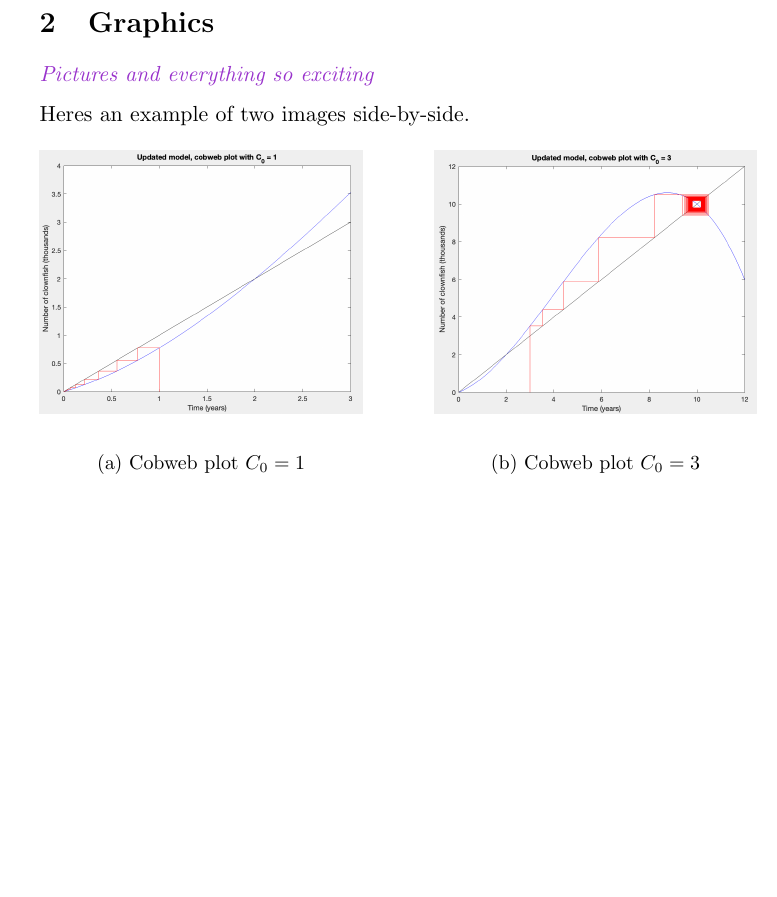
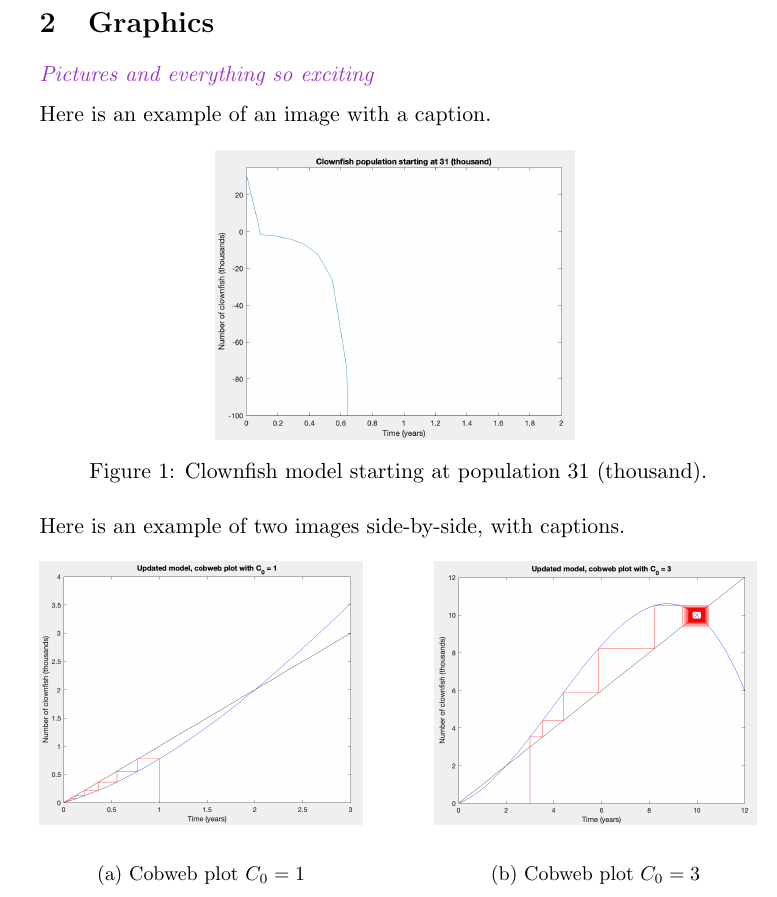
Before and after one commit to Leowpd/Latex-Assignment-Templates, a LaTeX document (asstemp.tex, which reads alicetex.sty): part of page 3 of 3 before the commit and part of page 3 of 4 after it, cut so that both start at the same text, the shorter picture padded with empty space. Compiled offline with pdfLaTeX.

Commit message:
Added an example of a single image with a caption

```diff
--- a/alicetex.sty
+++ b/alicetex.sty
@@ -9,7 +9,7 @@
 \RequirePackage{graphicx}
 \RequirePackage{xcolor}
 \RequirePackage[colorlinks=true]{hyperref}
-\RequirePackage{subcaption} % for subfigures
+\RequirePackage{subcaption} % for subfigures, please read documentation for some cool stuff with figures
 
 \usepackage{listings} % for code
 
--- a/asstemp.tex
+++ b/asstemp.tex
@@ -68,7 +68,16 @@ Note that when in "big" equation environment, \$\$, they give the same result. A
 \section{Graphics}
 \quest{Pictures and everything so exciting}
 
-Heres an example of two images side-by-side.
+Here is an example of an image with a caption.
+
+\begin{figure}[!h]
+    \centering
+    \includegraphics[width=0.5\textwidth]{images/clownfishplot1.png}
+    \label{fig:f5}
+    \caption{Clownfish model starting at population 31 (thousand).}
+\end{figure}
+
+Here is an example of two images side-by-side, with captions.
 
 \begin{figure}[!h]
     \begin{subfigure}[b]{0.45\textwidth}
```
Also changed, not shown: asstemp.pdf, images/clownfishplot1.png (added).
